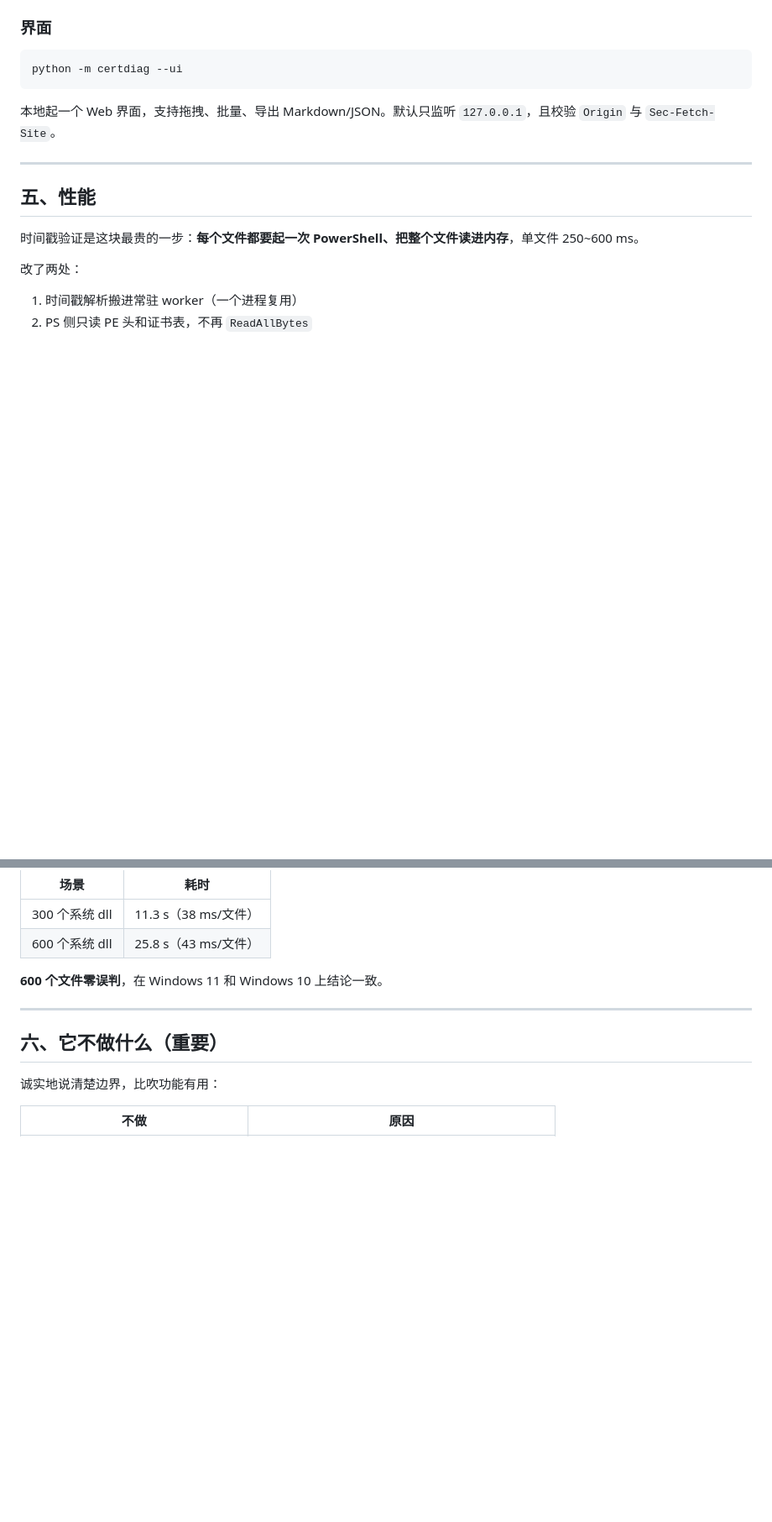
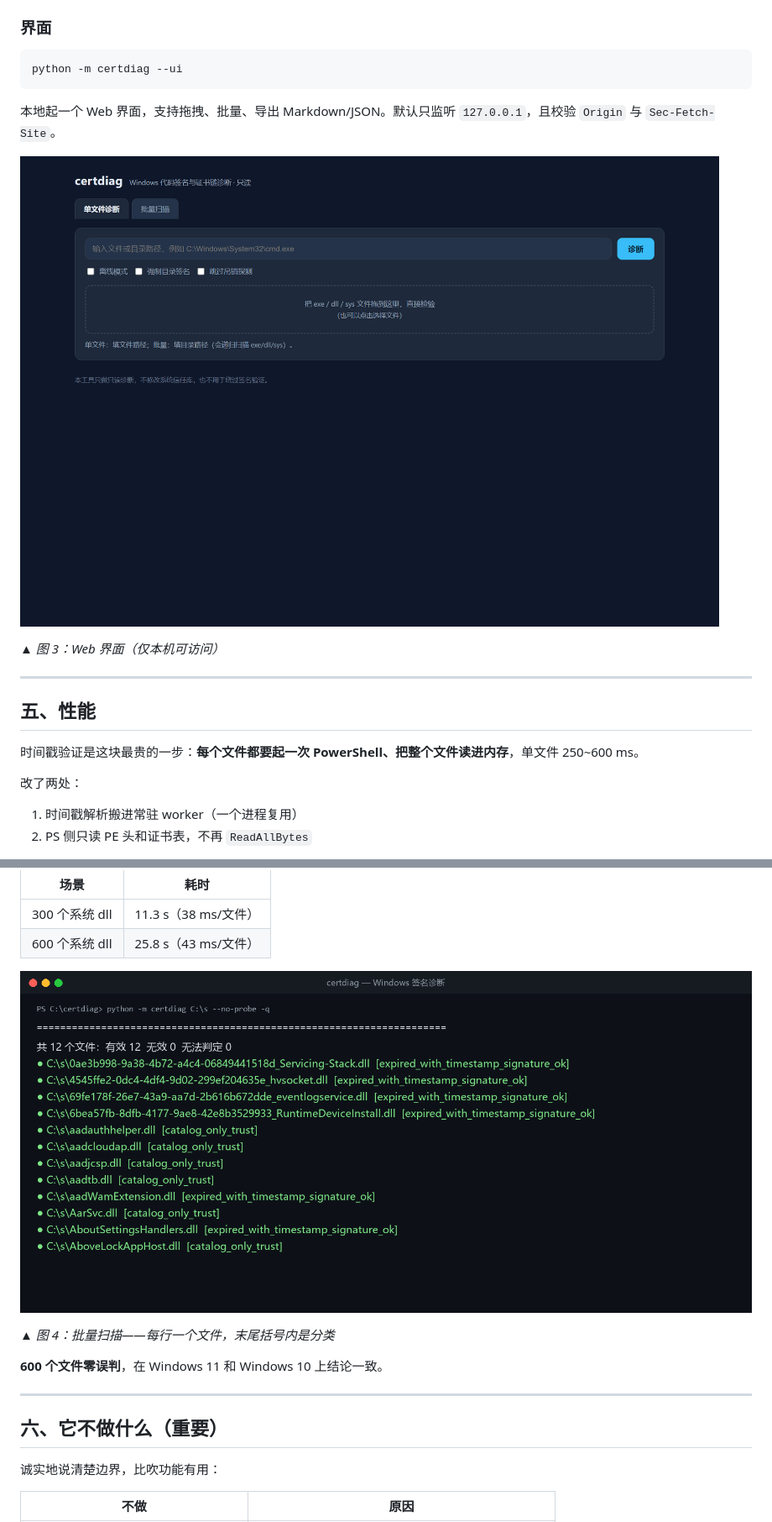
Before and after one commit to ihadimh/certdiag, a Markdown page: docs/article-introduction.md, 2 parts joined by grey strips. Shown at 84% size. Drawn GitHub-style; pictures changed too: docs/images/fig3-batch.png (added), docs/images/ui.png (added); blank space fills up the shorter version.

```diff
--- a/docs/article-introduction.md
+++ b/docs/article-introduction.md
@@ -168,6 +176,10 @@ python -m certdiag --ui
 
 本地起一个 Web 界面，支持拖拽、批量、导出 Markdown/JSON。默认只监听 `127.0.0.1`，且校验 `Origin` 与 `Sec-Fetch-Site`。
 
+![界面](images/ui.png)
+
+*▲ 图 3：Web 界面（仅本机可访问）*
+
 ---
 
 ## 五、性能
@@ -185,6 +197,10 @@ python -m certdiag --ui
 |---|---|
 | 300 个系统 dll | 11.3 s（38 ms/文件） |
 | 600 个系统 dll | 25.8 s（43 ms/文件） |
+
+![批量输出](images/fig3-batch.png)
+
+*▲ 图 4：批量扫描——每行一个文件，末尾括号内是分类*
 
 **600 个文件零误判**，在 Windows 11 和 Windows 10 上结论一致。
 
```
Also changed, not shown: other parts of docs/article-introduction.md (+8 -0 lines), docs/images/fig1-catalog.png (added), docs/images/fig2-invalid.png (added), 1 other file.
